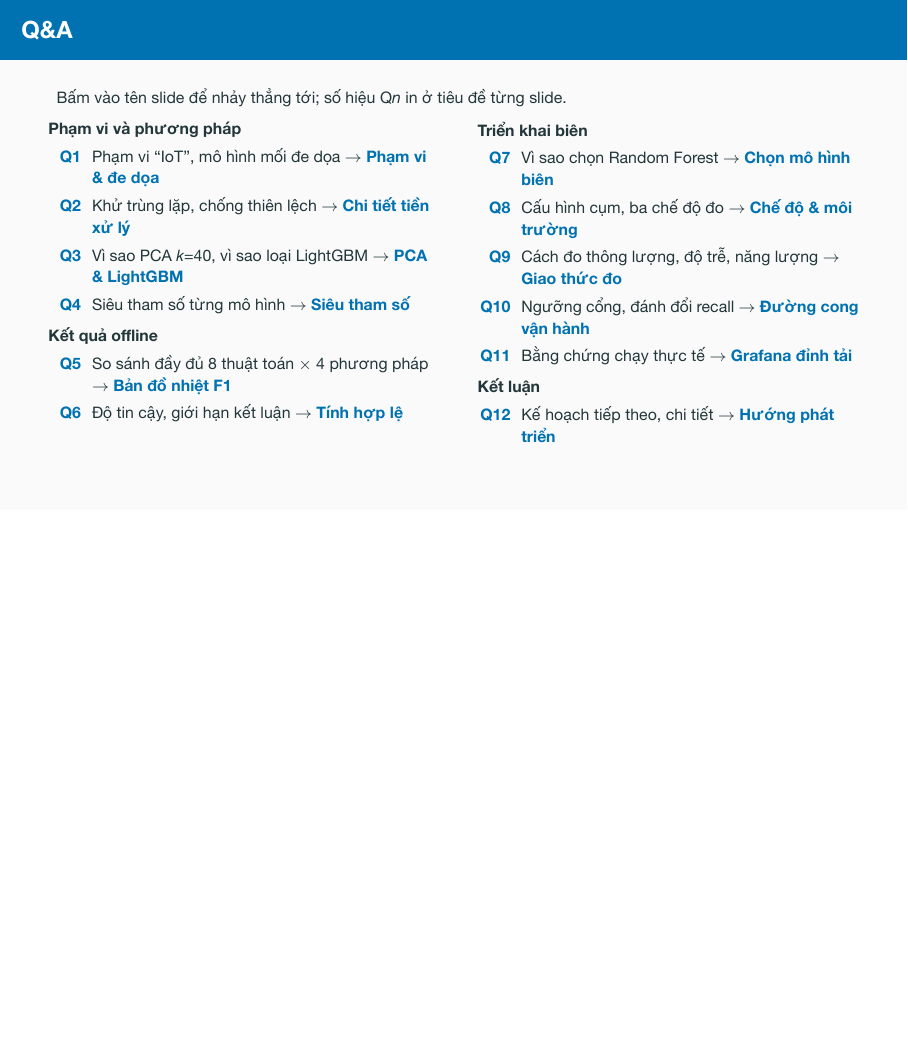
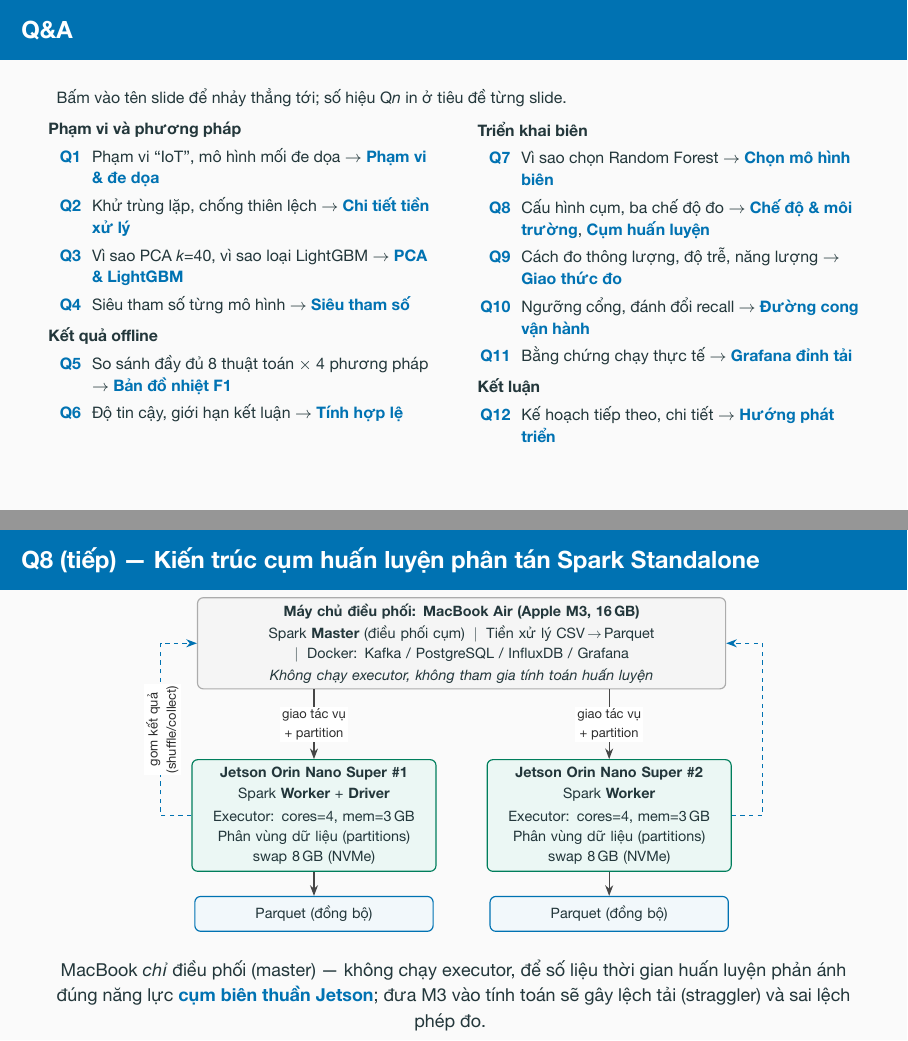
Before and after one commit to vuthainguyen1602/Thesis_IDS, LaTeX slides (slides/defense/main.tex): page 25 of 37 before the commit and pages 25 and 34 of 38 after it, the two joined at a grey line, the shorter picture padded with empty space. The pictures show the PDF file output/pdfs/LuanVan_BaoVe_slides.pdf that the author committed with the source.

Commit message:
defense: add backup slide for the Spark training cluster on the two Jetsons

```diff
--- a/slides/defense/main.tex
+++ b/slides/defense/main.tex
@@ -690,7 +690,8 @@
         \item[\key{Q7}] Vì sao chọn Random Forest
               $\rightarrow$ \hyperlink{bk-rf}{\key{Chọn mô hình biên}}
         \item[\key{Q8}] Cấu hình cụm, ba chế độ đo
-              $\rightarrow$ \hyperlink{bk-modes}{\key{Chế độ \& môi trường}}
+              $\rightarrow$ \hyperlink{bk-modes}{\key{Chế độ \& môi trường}},
+              \hyperlink{bk-cluster}{\key{Cụm huấn luyện}}
         \item[\key{Q9}] Cách đo thông lượng, độ trễ, năng lượng
               $\rightarrow$ \hyperlink{bk-protocol}{\key{Giao thức đo}}
         \item[\key{Q10}] Ngưỡng cổng, đánh đổi recall
@@ -920,6 +921,53 @@
   pipeline sẽ được cộng đôi một cách vô lý.}
 \end{frame}
 
+\begin{frame}[label=bk-cluster]{Q8 (tiếp) --- Kiến trúc cụm huấn luyện phân tán Spark Standalone}
+  \centering
+  \resizebox{0.78\textwidth}{!}{%
+  \begin{tikzpicture}[
+      font=\small, >=Stealth,
+      every node/.style={align=center},
+      master/.style={draw=gray!65, thick, rounded corners, fill=gray!8, text width=12.6cm, minimum height=1.25cm, inner sep=4pt},
+      work/.style  ={draw=accGreen!80!black, thick, rounded corners, fill=accGreen!8, text width=5.6cm, minimum height=2.35cm, inner sep=5pt},
+      store/.style ={draw=accBlue, thick, rounded corners, fill=accBlue!5, text width=5.6cm, minimum height=0.85cm, inner sep=3pt},
+      lbl/.style   ={font=\footnotesize, fill=white, inner sep=1.5pt, text=gray!35!black},
+      dn/.style    ={-{Stealth[length=2.6mm]}, thick, draw=gray!55!black},
+      up/.style    ={-{Stealth[length=2.6mm]}, thick, draw=accBlue, dashed},
+  ]
+      \node[master] (m) at (0,0) {\textbf{Máy chủ điều phối: MacBook Air (Apple M3, 16\,GB)}\\[2pt]
+          Spark \textbf{Master} (điều phối cụm) \;$|$\; Tiền xử lý CSV\,$\rightarrow$\,Parquet \;$|$\; Docker: Kafka / PostgreSQL / InfluxDB / Grafana\\[1pt]
+          \textit{Không chạy executor, không tham gia tính toán huấn luyện}};
+      \node[work] (w1) at (-3.6,-4.2) {\textbf{Jetson Orin Nano Super \#1}\\[1pt]
+          Spark \textbf{Worker} + \textbf{Driver}\\[2pt]
+          Executor: cores=4, mem=3\,GB\\
+          Phân vùng dữ liệu (partitions)\\
+          swap 8\,GB (NVMe)};
+      \node[work] (w2) at ( 3.6,-4.2) {\textbf{Jetson Orin Nano Super \#2}\\[1pt]
+          Spark \textbf{Worker}\\[2pt]
+          Executor: cores=4, mem=3\,GB\\
+          Phân vùng dữ liệu (partitions)\\
+          swap 8\,GB (NVMe)};
+      \node[store] (s1) at (-3.6,-6.6) {Parquet (đồng bộ)};
+      \node[store] (s2) at ( 3.6,-6.6) {Parquet (đồng bộ)};
+      \draw[dn] (m.south -| w1) -- node[lbl]{giao tác vụ\\ + partition} (w1.north);
+      \draw[dn] (m.south -| w2) -- node[lbl]{giao tác vụ\\ + partition} (w2.north);
+      \draw[up] (w1.west) -- ++(-0.75,0) |- (m.west);
+      \draw[up] (w2.east) -- ++( 0.75,0) |- (m.east);
+      \node[lbl, rotate=90] at (-7.3,-2.1) {gom kết quả\\(shuffle/collect)};
+      \draw[dn] (w1.south) -- (s1.north);
+      \draw[dn] (w2.south) -- (s2.north);
+  \end{tikzpicture}}
+
+  \vspace{0.4em}
+  \footnotesize MacBook \emph{chỉ} điều phối (master) --- không chạy executor,
+  để số liệu thời gian huấn luyện phản ánh đúng năng lực \key{cụm biên thuần
+  Jetson}; đưa M3 vào tính toán sẽ gây lệch tải (straggler) và sai lệch phép đo.
+  \note{Cùng cặp Jetson này ở pha huấn luyện là worker/executor của Spark, ở
+  pha suy luận là cổng lọc và bộ phân loại. Jetson \#1 kiêm tiến trình driver
+  của ứng dụng --- khác vai trò master điều phối cụm nằm trên MacBook. Dữ liệu
+  Parquet được đồng bộ sang cả hai worker trước khi huấn luyện.}
+\end{frame}
+
 \begin{frame}[label=bk-protocol]{Q9 --- Giao thức đo hiệu năng ở pha biên}
   \begin{itemize}\small
     \item Script điều phối phía máy chủ khởi động các vai trò pipeline trên
```
Also changed, not shown: output/pdfs/LuanVan_BaoVe_slides.pdf, output/pdfs/LuanVan_BaoVe_slides_notes.pdf.
